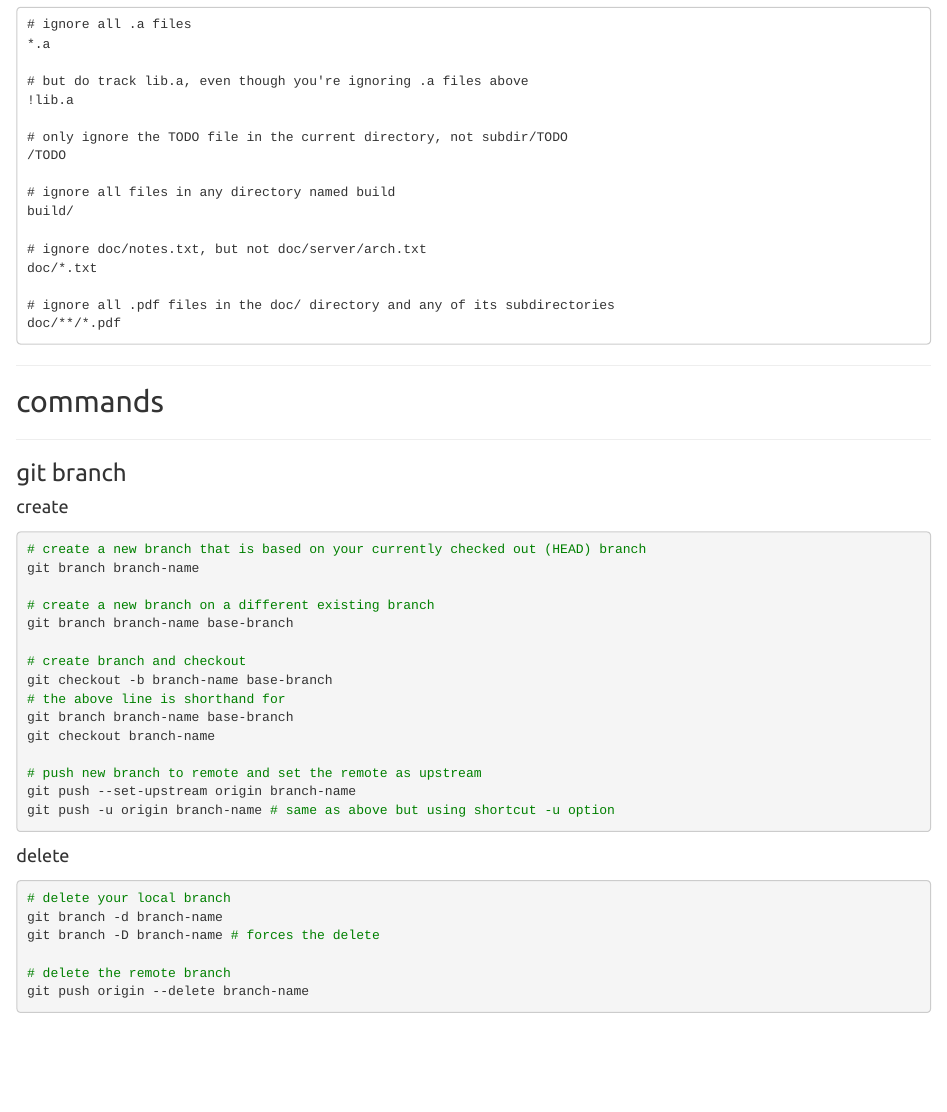
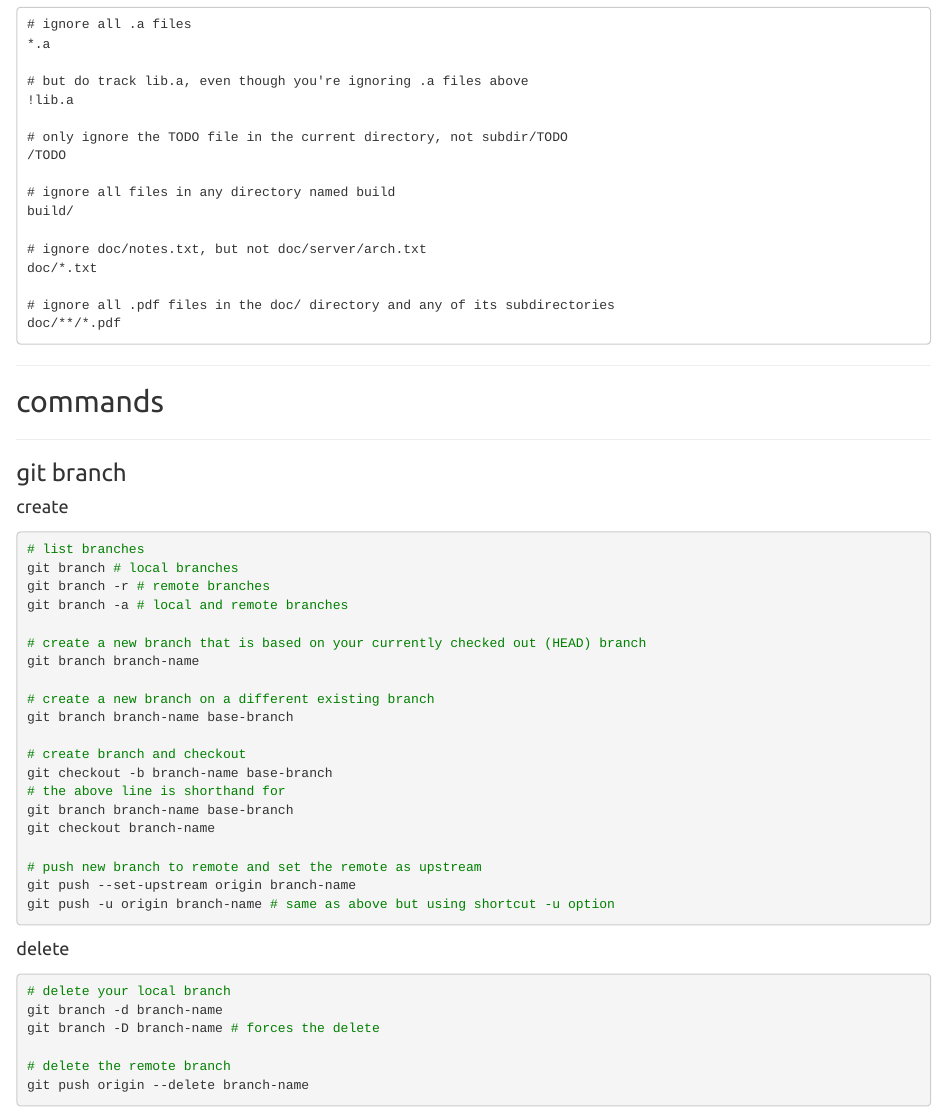
Before and after one commit to dkidney/how2-cli, an R Markdown document (git.Rmd): the page in a window 1100 px wide, from 1970 px down. Rendered offline with R 4.5, knitr and Pandoc, with nearby package versions; some code elsewhere in the file could not run offline; a font, style sheet, LaTeX package, included part or bibliography that could not be used is replaced or left out.

Commit message:
updated git branch

````diff
--- a/git.Rmd
+++ b/git.Rmd
@@ -119,6 +119,11 @@ doc/**/*.pdf
 #### create {#git-branch-create}
 
 ```sh
+# list branches
+git branch # local branches
+git branch -r # remote branches
+git branch -a # local and remote branches
+
 # create a new branch that is based on your currently checked out (HEAD) branch
 git branch branch-name
 
````
Also changed, not shown: git.html.
